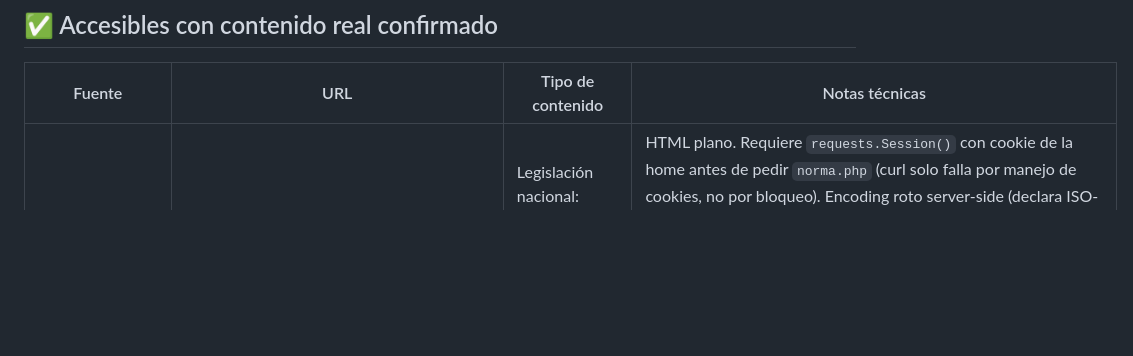
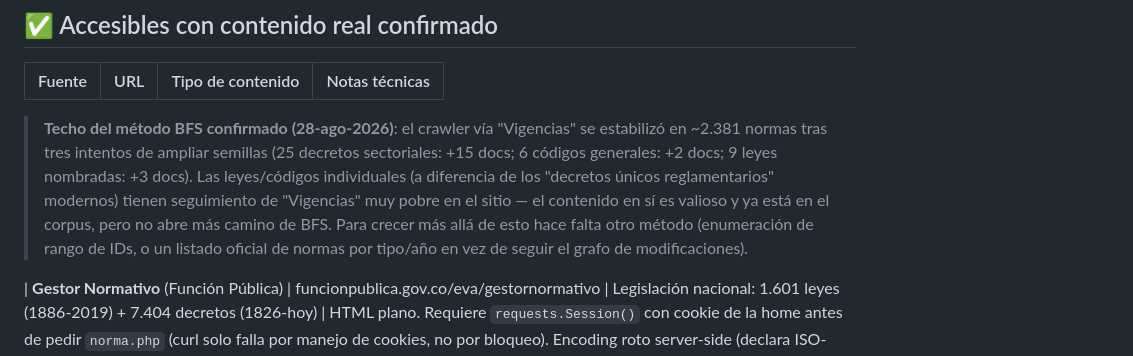
Before and after one commit to fabiangulla-pixel/aliado-libre, a Markdown page: docs/fuentes.md, the part around the change. Rendered like a GitHub page; blank space fills up the shorter version.

Commit message:
Documentar techo confirmado del BFS de Gestor Normativo (~2.381 normas, 3 intentos)

```diff
--- a/docs/fuentes.md
+++ b/docs/fuentes.md
@@ -15,6 +15,15 @@ que hace falta navegador para todo — si aparece un dominio tipo `admin.es.*` o
 
 | Fuente | URL | Tipo de contenido | Notas técnicas |
 |---|---|---|---|
+> **Techo del método BFS confirmado (28-ago-2026)**: el crawler vía "Vigencias" se
+> estabilizó en ~2.381 normas tras tres intentos de ampliar semillas (25 decretos
+> sectoriales: +15 docs; 6 códigos generales: +2 docs; 9 leyes nombradas: +3 docs).
+> Las leyes/códigos individuales (a diferencia de los "decretos únicos reglamentarios"
+> modernos) tienen seguimiento de "Vigencias" muy pobre en el sitio — el contenido en
+> sí es valioso y ya está en el corpus, pero no abre más camino de BFS. Para crecer
+> más allá de esto hace falta otro método (enumeración de rango de IDs, o un listado
+> oficial de normas por tipo/año en vez de seguir el grafo de modificaciones).
+
 | **Gestor Normativo** (Función Pública) | funcionpublica.gov.co/eva/gestornormativo | Legislación nacional: 1.601 leyes (1886-2019) + 7.404 decretos (1826-hoy) | HTML plano. Requiere `requests.Session()` con cookie de la home antes de pedir `norma.php` (curl solo falla por manejo de cookies, no por bloqueo). Encoding roto server-side (declara ISO-8859-1, sirve UTF-8 doble-codificado) — se corrige con `texto.encode('latin1').decode('utf-8')`. La sección "Vigencias" de cada norma trae el grafo de modifica/deroga/reglamenta ya estructurado, con enlaces a los IDs relacionados — no hace falta inferirlo. **Ingester funcionando** (`ingest/fuentes/gestor_normativo.py`). |
 | **Corte Constitucional** (relatoría) | corteconstitucional.gov.co/relatoria | Sentencias, ~49.630 providencias indexadas | SPA Angular, pero tiene API JSON interna en `/relatoria/buscador_new/?accion=...`. Confirmado `accion=ver_total_providencias`. El `accion=` exacto para búsqueda de texto completo **no está mapeado aún**. ⚠️ El dominio comparte WAF con SUIN — tras pruebas repetidas devolvió "The URL you requested has been blocked"; probablemente rate-limit temporal, reintentar con pausas largas (5s+) entre requests. |
 | **Consejo de Estado** | consejodeestado.gov.co | Jurisprudencia contencioso-administrativa | Buscador web accesible. Dos sistemas: SAMAI/Mi Relatoría (desde dic-2021) y sistema tradicional para lo anterior. Ingester aún no escrito. |
```
